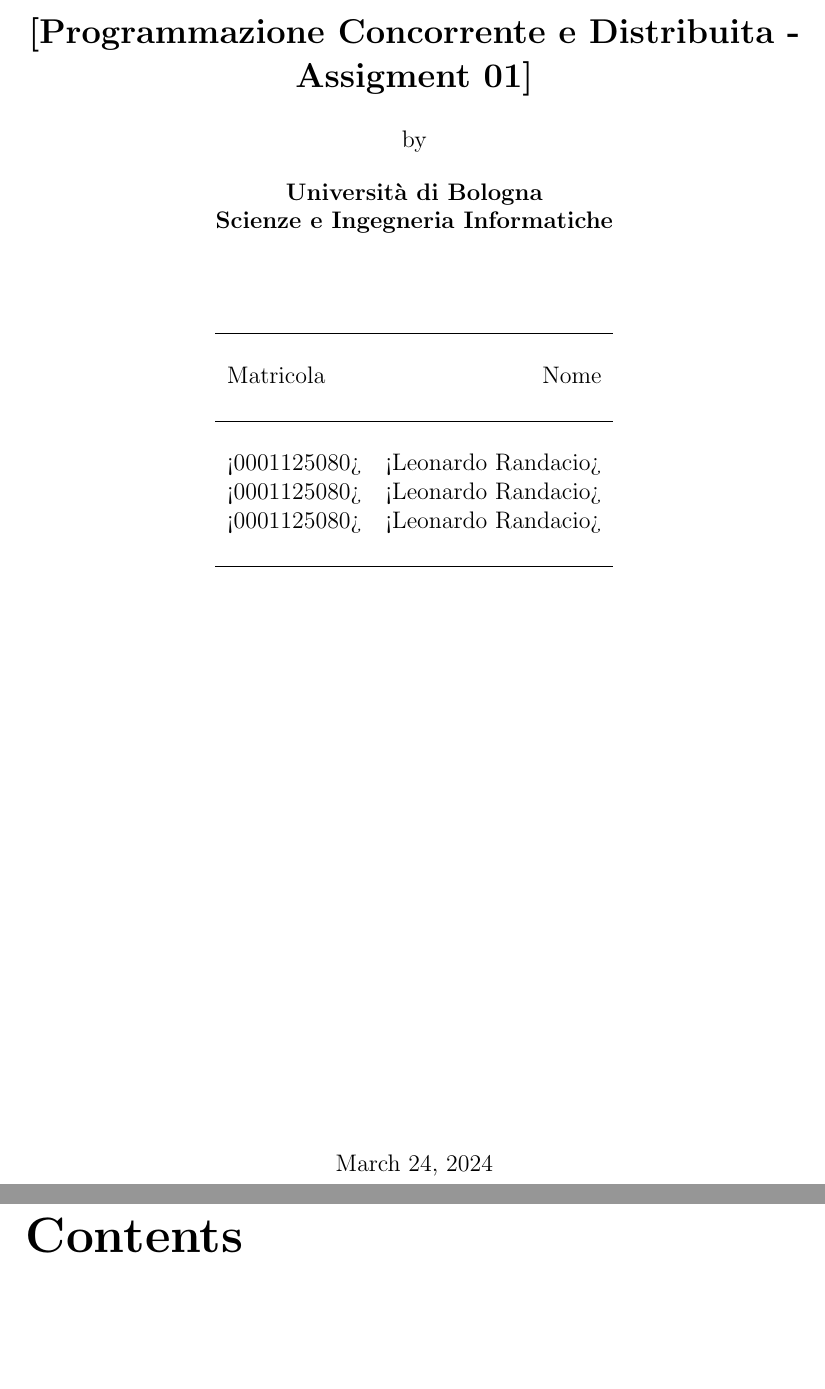
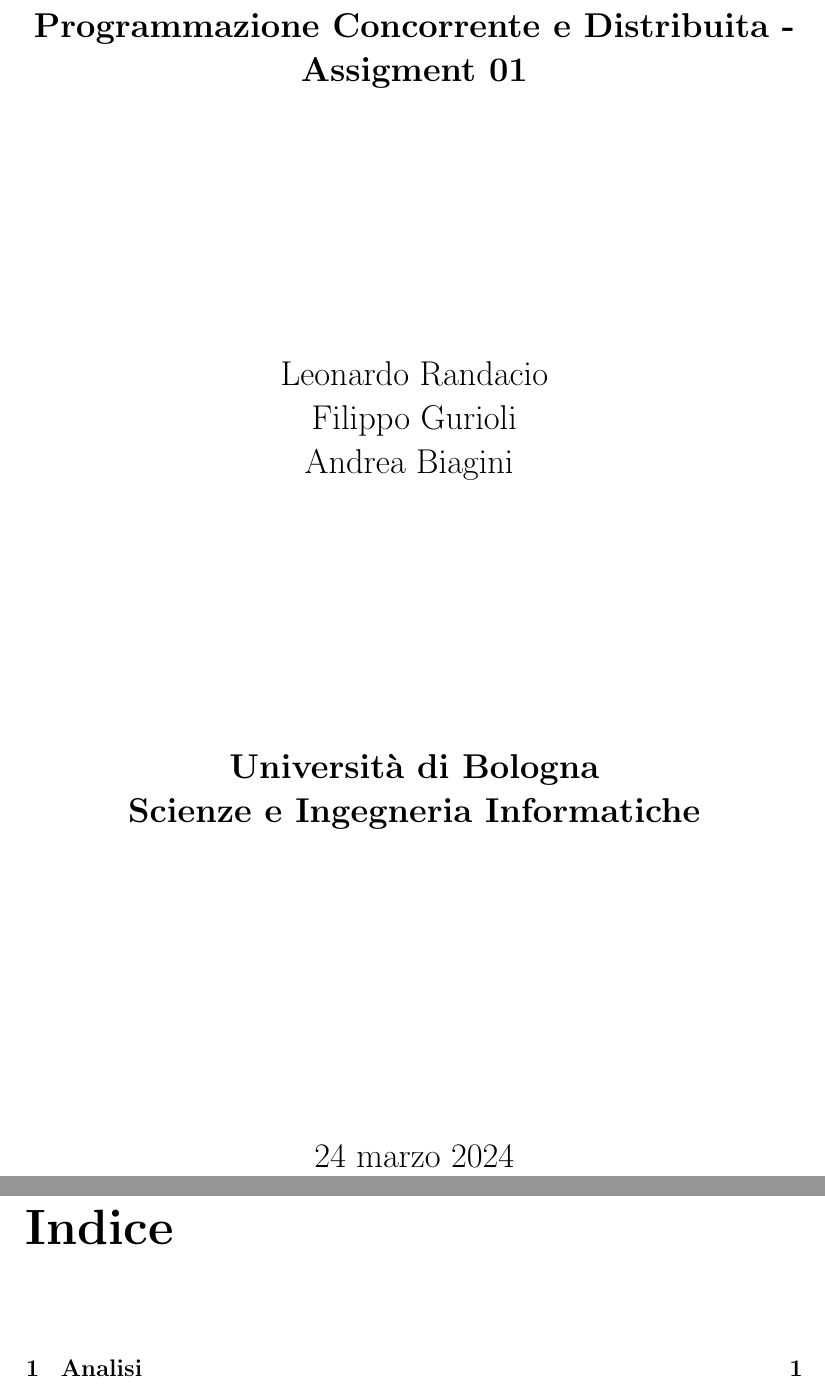
Before and after one commit to Oldranda1414/cdp-assignments, a LaTeX document (doc/report/main.tex): two parts of pages 1 and 2 of 5 before the commit and two parts of pages 1 and 2 of 6 after it, joined at a grey line, cut so that both start at the same text, the shorter picture padded with empty space. Compiled offline with pdfLaTeX.

Commit message:
completed title page of report and provisional

```diff
--- a/doc/report/main.tex
+++ b/doc/report/main.tex
@@ -1,5 +1,6 @@
 \documentclass[12pt, a4paper]{report}
 \usepackage[pdftex]{graphicx} %for embedding images
+\usepackage[english,italian]{babel}
 \usepackage{url} %for proper url entries
 % \usepackage[bookmarks, colorlinks=false, pdfborder={0 0 0}, pdftitle={<pdf title here>}, pdfauthor={<author's name here>}, pdfsubject={<subject here>}, pdfkeywords={<keywords here>}]{hyperref} %for creating links in the pdf version and other additional pdf attributes, no effect on the printed document
 %\usepackage[final]{pdfpages} %for embedding another pdf, remove if not required
@@ -12,40 +13,22 @@
 
 \begin{center}
 
-%\includegraphics[width=1\textwidth]{img/maklogo}\\%\\[0.1in]
-\vspace{3em}%
-% Title
-\Large \textbf {[Programmazione Concorrente e Distribuita - Assigment 01]}\\%\\[0.5in]
+\Large \textbf {Programmazione Concorrente e Distribuita - Assigment 01}\\%\\[0.5in]
 \vspace{1em}%
-\normalsize by \\%
+\vfill
+Leonardo Randacio
+
+
+Filippo Gurioli
+
+
+Andrea Biagini
 \vspace{1em}
+\vfill
 {\bf Università di Bologna \\ Scienze e Ingegneria Informatiche}\\[0.5in]
 
 
- \begin{table}[h]
- \centering
- \begin{tabular}{lr}\hline \\
- Matricola & Nome \\ \\ \hline
- \\
- <0001125080> & <Leonardo Randacio> \\
- <0001125080> & <Leonardo Randacio> \\
- <0001125080> & <Leonardo Randacio> \\ \\ \hline
- \end{tabular}
- \end{table}
-
-% \vspace{.1in}
-% \date{}\\
-% {\textbf{<Guide's name here>}}\\[0.2in]
-
 \vfill
-
-% Bottom of the page
-% \includegraphics[width=0.18\textwidth]{./nitc-logo}\\[0.1in]
-% \Large{Department of Computer Science and Engineering}\\
-% \normalsize
-% \textsc{National Institute of Technology Calicut}\\
-% Calicut, Kerala, India -- 673 601 \\
-% \vspace{0.2cm}
 \today
 
 \end{center}
```
Also changed, not shown: doc/report/main.pdf, doc/report/main.tex (2 more changed lines), 8 other files.
